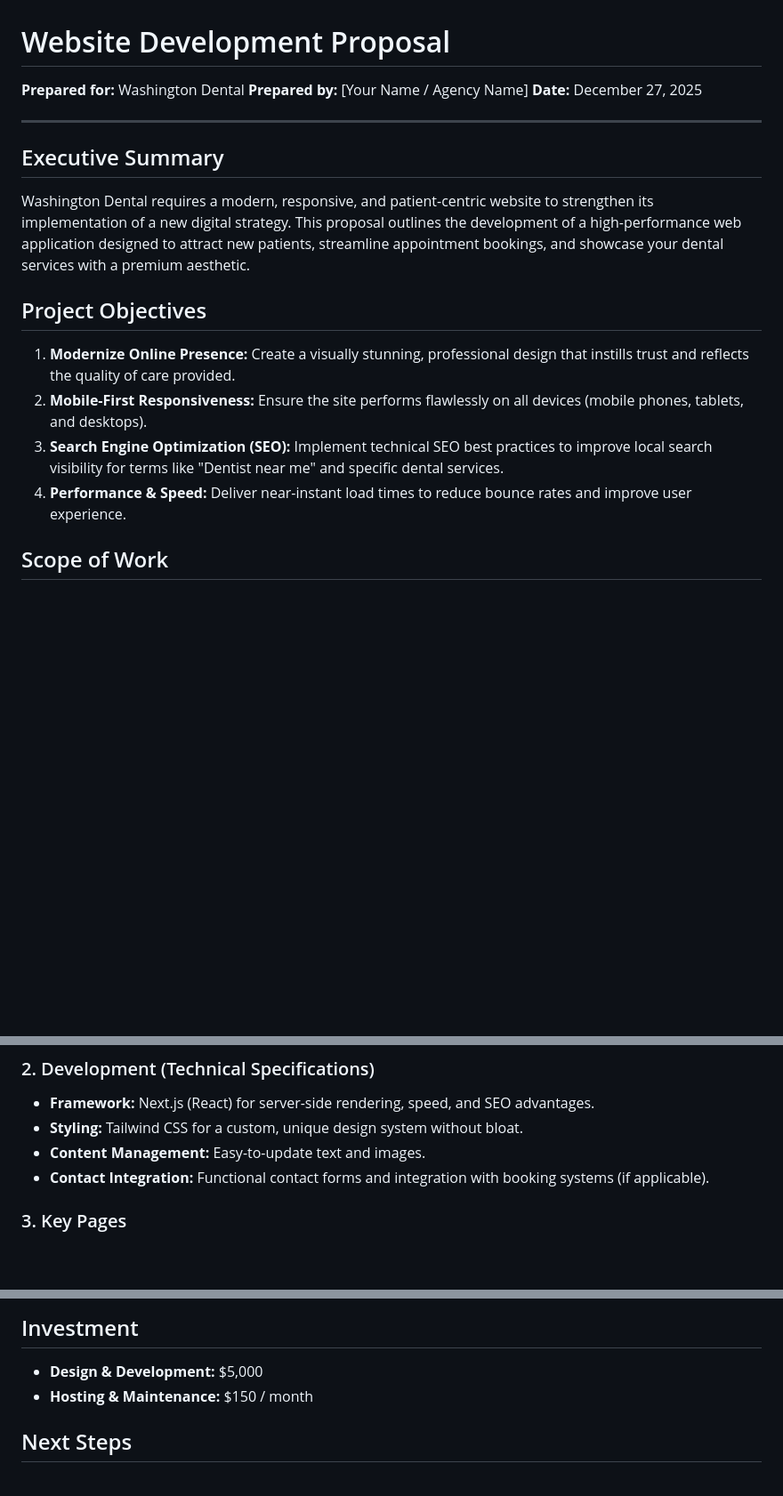
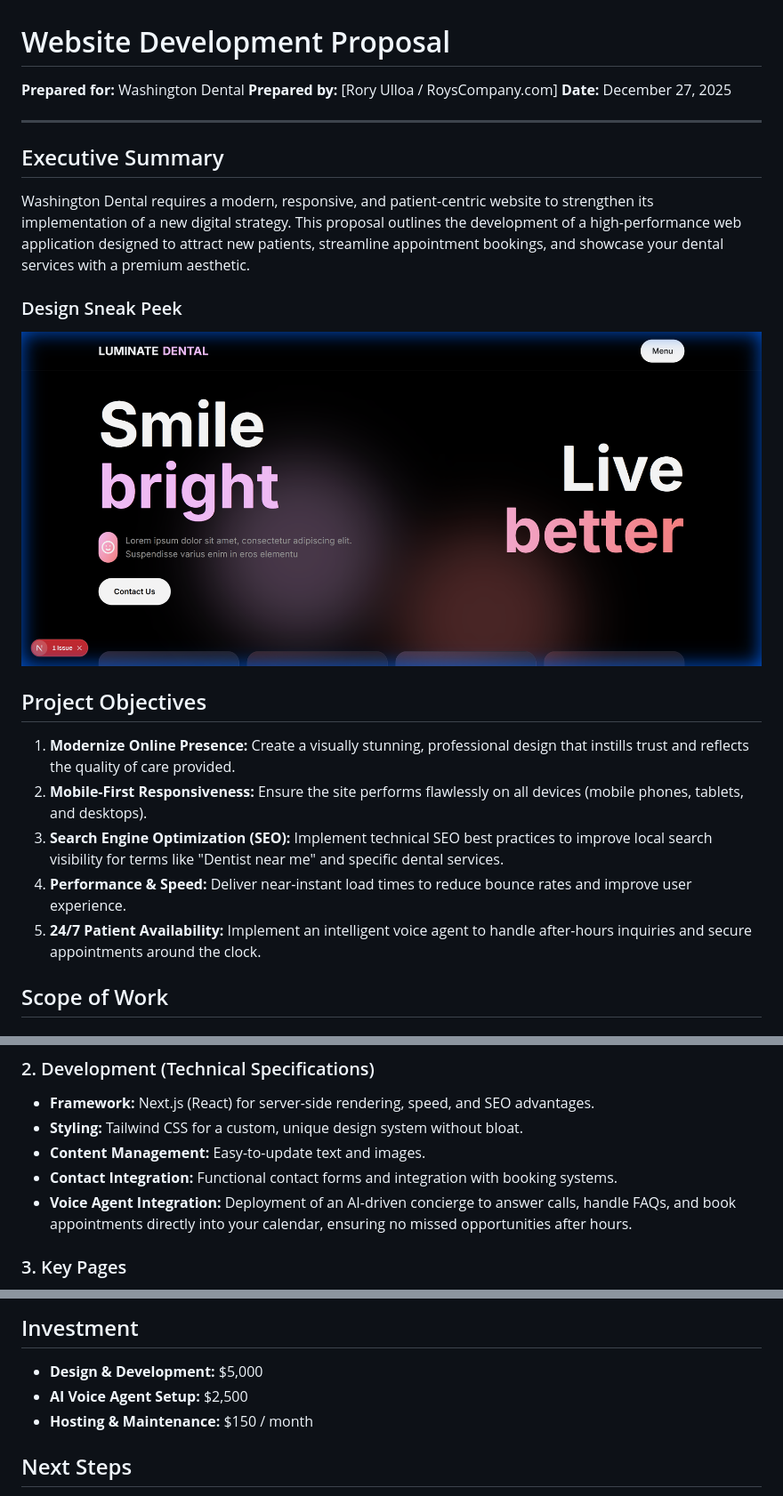
Before and after one commit to rulloa1/washdent-dental, a Markdown page: proposal.md, 3 parts joined by grey strips. Shown at 89% size. GitHub-like rendering; pictures changed too: proposal-assets/sneakpeek.png (added); blank space fills up the shorter version.

Commit message:
feat: Add design sneak peek and detailed AI voice agent integration to proposal documents.

```diff
--- a/proposal.md
+++ b/proposal.md
@@ -1,6 +1,6 @@
 # Website Development Proposal
 **Prepared for:** Washington Dental
-**Prepared by:** [Your Name / Agency Name]
+**Prepared by:** [Rory Ulloa / RoysCompany.com]
 **Date:** December 27, 2025
 
 ---
@@ -9,12 +9,16 @@
 
 Washington Dental requires a modern, responsive, and patient-centric website to strengthen its implementation of a new digital strategy. This proposal outlines the development of a high-performance web application designed to attract new patients, streamline appointment bookings, and showcase your dental services with a premium aesthetic.
 
+### Design Sneak Peek
+![Website Design Sneak Peek](proposal-assets/sneakpeek.png)
+
 ## Project Objectives
 
 1.  **Modernize Online Presence:** Create a visually stunning, professional design that instills trust and reflects the quality of care provided.
 2.  **Mobile-First Responsiveness:** Ensure the site performs flawlessly on all devices (mobile phones, tablets, and desktops).
 3.  **Search Engine Optimization (SEO):** Implement technical SEO best practices to improve local search visibility for terms like "Dentist near me" and specific dental services.
 4.  **Performance & Speed:** Deliver near-instant load times to reduce bounce rates and improve user experience.
+5.  **24/7 Patient Availability:** Implement an intelligent voice agent to handle after-hours inquiries and secure appointments around the clock.
 
 ## Scope of Work
 
@@ -27,7 +31,8 @@ Washington Dental requires a modern, responsive, and patient-centric website to
 *   **Framework:** Next.js (React) for server-side rendering, speed, and SEO advantages.
 *   **Styling:** Tailwind CSS for a custom, unique design system without bloat.
 *   **Content Management:** Easy-to-update text and images.
-*   **Contact Integration:** Functional contact forms and integration with booking systems (if applicable).
+*   **Contact Integration:** Functional contact forms and integration with booking systems.
+*   **Voice Agent Integration:** Deployment of an AI-driven concierge to answer calls, handle FAQs, and book appointments directly into your calendar, ensuring no missed opportunities after hours.
 
 ### 3. Key Pages
 *   **Home/Landing Page:** Hero section with value proposition, services overview, and testimonials.
@@ -45,6 +50,7 @@ Washington Dental requires a modern, responsive, and patient-centric website to
 ## Investment
 
 *   **Design & Development:** $5,000
+*   **AI Voice Agent Setup:** $2,500
 *   **Hosting & Maintenance:** $150 / month
 
 ## Next Steps
```
Also changed, not shown: 1 other file.
